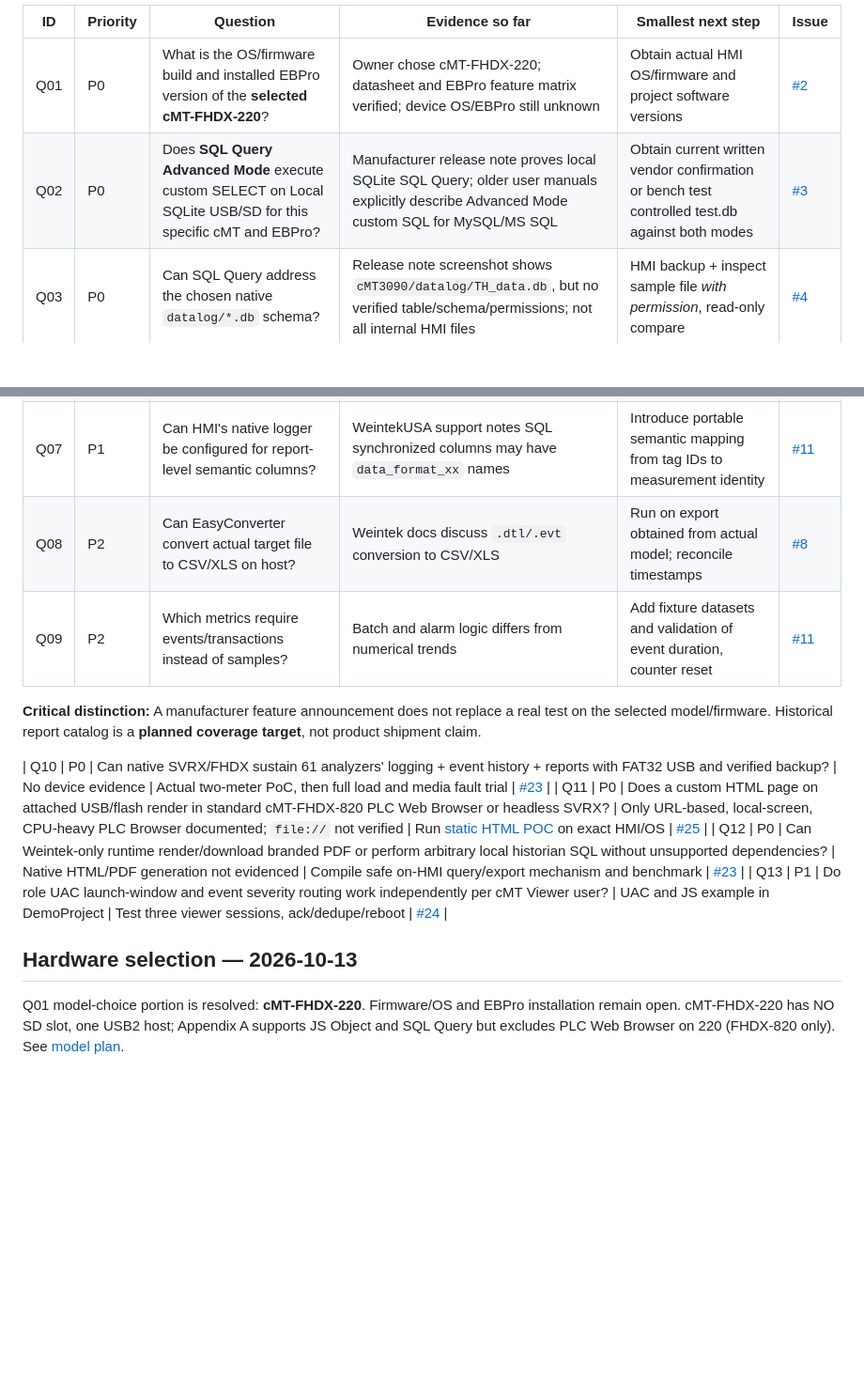
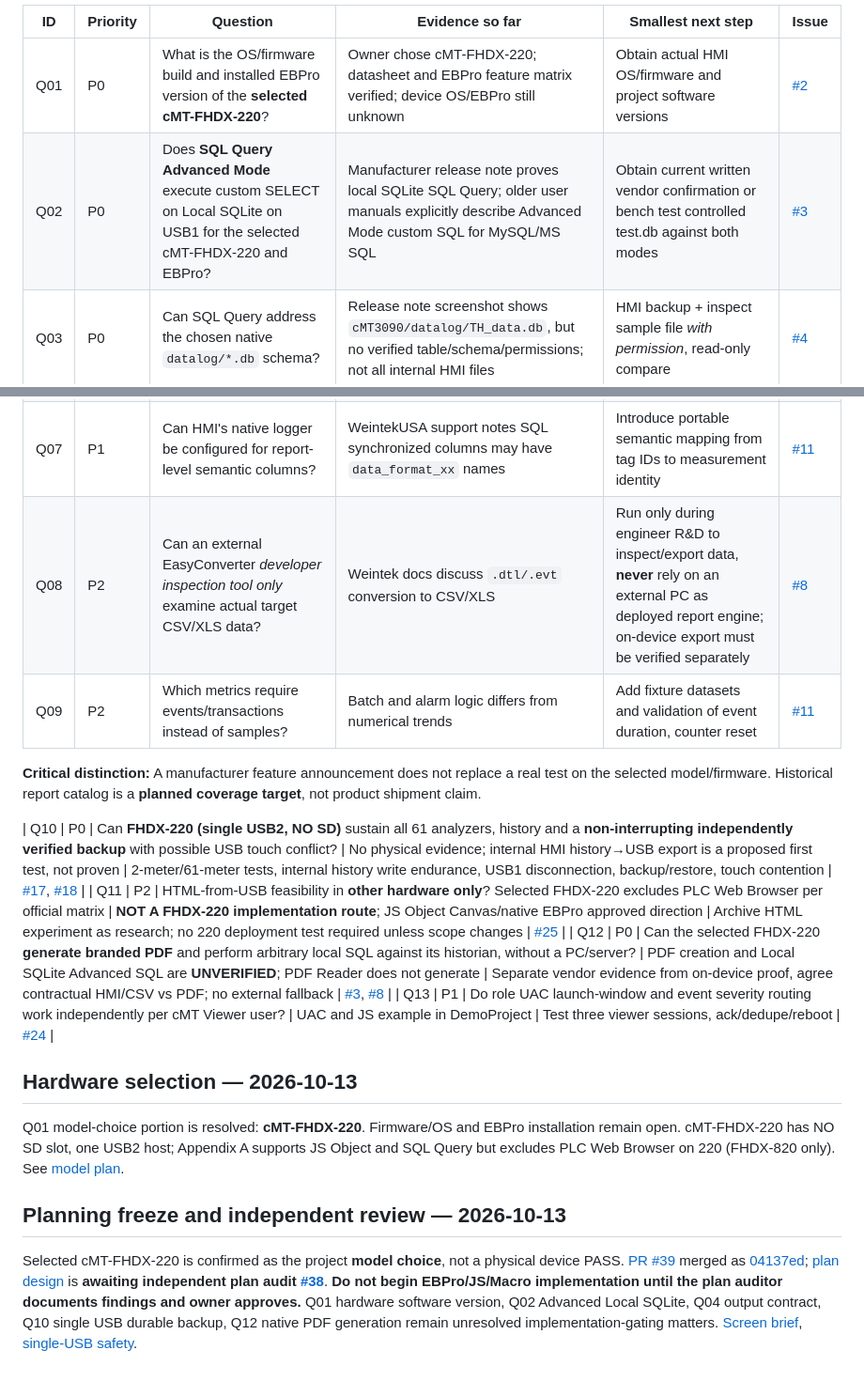
Before and after one commit to raohassandev/Weintek-Macro-Javascript-based-reporting, a Markdown page: research/OPEN_QUESTIONS.md, 2 parts joined by grey strips. Shown at 94% size. Rendered like a GitHub page; blank space fills up the shorter version.

Commit message:
docs: finalize FHDX-220 audit questions before independent plan review (#40)

```diff
--- a/research/OPEN_QUESTIONS.md
+++ b/research/OPEN_QUESTIONS.md
@@ -4,21 +4,24 @@ These are assigned to engineering issues. Owner is asked only for a physical fac
 | ID | Priority | Question | Evidence so far | Smallest next step | Issue |
 |---|---|---|---|---|---|
 | Q01 | P0 | What is the OS/firmware build and installed EBPro version of the **selected cMT-FHDX-220**? | Owner chose cMT-FHDX-220; datasheet and EBPro feature matrix verified; device OS/EBPro still unknown | Obtain actual HMI OS/firmware and project software versions | [#2](https://github.com/raohassandev/Weintek-Macro-Javascript-based-reporting/issues/2) |
-| Q02 | P0 | Does **SQL Query Advanced Mode** execute custom SELECT on Local SQLite USB/SD for this specific cMT and EBPro? | Manufacturer release note proves local SQLite SQL Query; older user manuals explicitly describe Advanced Mode custom SQL for MySQL/MS SQL | Obtain current written vendor confirmation or bench test controlled test.db against both modes | [#3](https://github.com/raohassandev/Weintek-Macro-Javascript-based-reporting/issues/3) |
+| Q02 | P0 | Does **SQL Query Advanced Mode** execute custom SELECT on Local SQLite on USB1 for the selected cMT-FHDX-220 and EBPro? | Manufacturer release note proves local SQLite SQL Query; older user manuals explicitly describe Advanced Mode custom SQL for MySQL/MS SQL | Obtain current written vendor confirmation or bench test controlled test.db against both modes | [#3](https://github.com/raohassandev/Weintek-Macro-Javascript-based-reporting/issues/3) |
 | Q03 | P0 | Can SQL Query address the chosen native `datalog/*.db` schema? | Release note screenshot shows `cMT3090/datalog/TH_data.db`, but no verified table/schema/permissions; not all internal HMI files | HMI backup + inspect sample file *with permission*, read-only compare | [#4](https://github.com/raohassandev/Weintek-Macro-Javascript-based-reporting/issues/4) |
 | Q04 | P0 | What specific output is contracted? | “historical reports” alone does not settle file vs screen vs branded multipage PDF | Owner/customer decision: HMI+CSV or PDF/print also | [#8](https://github.com/raohassandev/Weintek-Macro-Javascript-based-reporting/issues/8) |
 | Q05 | P1 | What volume/retention and acceptable query latency? | Device-based limits unknown | Profile number of tags, interval, years; benchmark 1 day/90 days/year | [#9](https://github.com/raohassandev/Weintek-Macro-Javascript-based-reporting/issues/9) |
 | Q06 | P1 | How do Macro and JS safely trigger query and await status? | JS getData/setData SDK documented; query mapped register approach supported in vendor forums | Map chosen SQL Query object register outputs; add timeout test | [#5](https://github.com/raohassandev/Weintek-Macro-Javascript-based-reporting/issues/5), [#6](https://github.com/raohassandev/Weintek-Macro-Javascript-based-reporting/issues/6) |
 | Q07 | P1 | Can HMI's native logger be configured for report-level semantic columns? | WeintekUSA support notes SQL synchronized columns may have `data_format_xx` names | Introduce portable semantic mapping from tag IDs to measurement identity | [#11](https://github.com/raohassandev/Weintek-Macro-Javascript-based-reporting/issues/11) |
-| Q08 | P2 | Can EasyConverter convert actual target file to CSV/XLS on host? | Weintek docs discuss `.dtl/.evt` conversion to CSV/XLS | Run on export obtained from actual model; reconcile timestamps | [#8](https://github.com/raohassandev/Weintek-Macro-Javascript-based-reporting/issues/8) |
+| Q08 | P2 | Can an external EasyConverter *developer inspection tool only* examine actual target CSV/XLS data? | Weintek docs discuss `.dtl/.evt` conversion to CSV/XLS | Run only during engineer R&D to inspect/export data, **never** rely on an external PC as deployed report engine; on-device export must be verified separately | [#8](https://github.com/raohassandev/Weintek-Macro-Javascript-based-reporting/issues/8) |
 | Q09 | P2 | Which metrics require events/transactions instead of samples? | Batch and alarm logic differs from numerical trends | Add fixture datasets and validation of event duration, counter reset | [#11](https://github.com/raohassandev/Weintek-Macro-Javascript-based-reporting/issues/11) |
 
 **Critical distinction:** A manufacturer feature announcement does not replace a real test on the selected model/firmware. Historical report catalog is a **planned coverage target**, not product shipment claim.
 
-| Q10 | P0 | Can native SVRX/FHDX sustain 61 analyzers' logging + event history + reports with FAT32 USB and verified backup? | No device evidence | Actual two-meter PoC, then full load and media fault trial | [#23](https://github.com/raohassandev/Weintek-Macro-Javascript-based-reporting/issues/23) |
-| Q11 | P0 | Does a custom HTML page on attached USB/flash render in standard cMT-FHDX-820 PLC Web Browser or headless SVRX? | Only URL-based, local-screen, CPU-heavy PLC Browser documented; `file://` not verified | Run [static HTML POC](../experiments/html-poc/index.html) on exact HMI/OS | [#25](https://github.com/raohassandev/Weintek-Macro-Javascript-based-reporting/issues/25) |
-| Q12 | P0 | Can Weintek-only runtime render/download branded PDF or perform arbitrary local historian SQL without unsupported dependencies? | Native HTML/PDF generation not evidenced | Compile safe on-HMI query/export mechanism and benchmark | [#23](https://github.com/raohassandev/Weintek-Macro-Javascript-based-reporting/issues/23) |
+| Q10 | P0 | Can **FHDX-220 (single USB2, NO SD)** sustain all 61 analyzers, history and a **non-interrupting independently verified backup** with possible USB touch conflict? | No physical evidence; internal HMI history→USB export is a proposed first test, not proven | 2-meter/61-meter tests, internal history write endurance, USB1 disconnection, backup/restore, touch contention | [#17](https://github.com/raohassandev/Weintek-Macro-Javascript-based-reporting/issues/17), [#18](https://github.com/raohassandev/Weintek-Macro-Javascript-based-reporting/issues/18) |
+| Q11 | P2 | HTML-from-USB feasibility in **other hardware only**? Selected FHDX-220 excludes PLC Web Browser per official matrix | **NOT A FHDX-220 implementation route**; JS Object Canvas/native EBPro approved direction | Archive HTML experiment as research; no 220 deployment test required unless scope changes | [#25](https://github.com/raohassandev/Weintek-Macro-Javascript-based-reporting/issues/25) |
+| Q12 | P0 | Can the selected FHDX-220 **generate branded PDF** and perform arbitrary local SQL against its historian, without a PC/server? | PDF creation and Local SQLite Advanced SQL are **UNVERIFIED**; PDF Reader does not generate | Separate vendor evidence from on-device proof, agree contractual HMI/CSV vs PDF; no external fallback | [#3](https://github.com/raohassandev/Weintek-Macro-Javascript-based-reporting/issues/3), [#8](https://github.com/raohassandev/Weintek-Macro-Javascript-based-reporting/issues/8) |
 | Q13 | P1 | Do role UAC launch-window and event severity routing work independently per cMT Viewer user? | UAC and JS example in DemoProject | Test three viewer sessions, ack/dedupe/reboot | [#24](https://github.com/raohassandev/Weintek-Macro-Javascript-based-reporting/issues/24) |
 
 ## Hardware selection — 2026-10-13
 Q01 model-choice portion is resolved: **cMT-FHDX-220**. Firmware/OS and EBPro installation remain open. cMT-FHDX-220 has NO SD slot, one USB2 host; Appendix A supports JS Object and SQL Query but excludes PLC Web Browser on 220 (FHDX-820 only). See [model plan](../docs/HARDWARE_TARGET_FHDX_220.md).
+
+## Planning freeze and independent review — 2026-10-13
+Selected cMT-FHDX-220 is confirmed as the project **model choice**, not a physical device PASS. [PR #39](https://github.com/raohassandev/Weintek-Macro-Javascript-based-reporting/pull/39) merged as [04137ed](https://github.com/raohassandev/Weintek-Macro-Javascript-based-reporting/commit/04137ed034ec6358827919a81d18cf22050be2fd); [plan design](../docs/PLAN_FREEZE_PRE_IMPLEMENTATION_AUDIT.md) is **awaiting independent plan audit [#38](https://github.com/raohassandev/Weintek-Macro-Javascript-based-reporting/issues/38)**. **Do not begin EBPro/JS/Macro implementation until the plan auditor documents findings and owner approves.** Q01 hardware software version, Q02 Advanced Local SQLite, Q04 output contract, Q10 single USB durable backup, Q12 native PDF generation remain unresolved implementation-gating matters. [Screen brief](../docs/SCREEN_DESIGN_BRIEF_FHDX220.md), [single-USB safety](../docs/FHDX220_SINGLE_USB_STORAGE_RISK.md).
```
